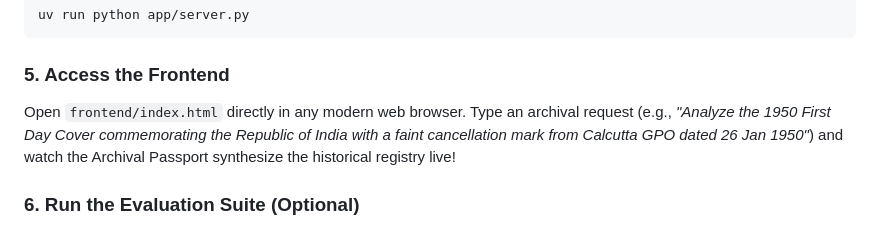
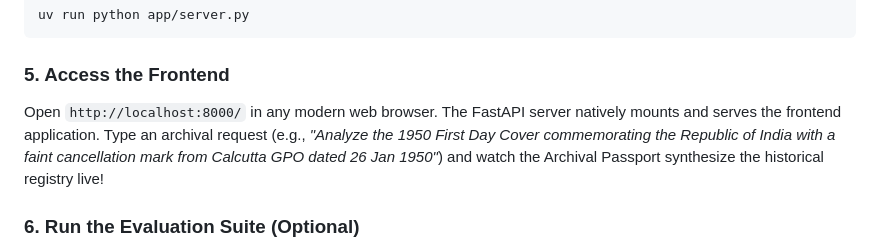
Before and after one commit to GhoshitaGhosh/philatelic-archivist, a Markdown page: README.md, the part around the change. Rendered like a GitHub page.

Commit message:
Docs: Update local running instructions for new unified static mount architecture

````diff
--- a/README.md
+++ b/README.md
@@ -97,7 +97,7 @@ uv run python app/server.py
 ```
 
 ### 5. Access the Frontend
-Open `frontend/index.html` directly in any modern web browser.
+Open `http://localhost:8000/` in any modern web browser. The FastAPI server natively mounts and serves the frontend application.
 Type an archival request (e.g., *"Analyze the 1950 First Day Cover commemorating the Republic of India with a faint cancellation mark from Calcutta GPO dated 26 Jan 1950"*) and watch the Archival Passport synthesize the historical registry live!
 
 ### 6. Run the Evaluation Suite (Optional)
````
